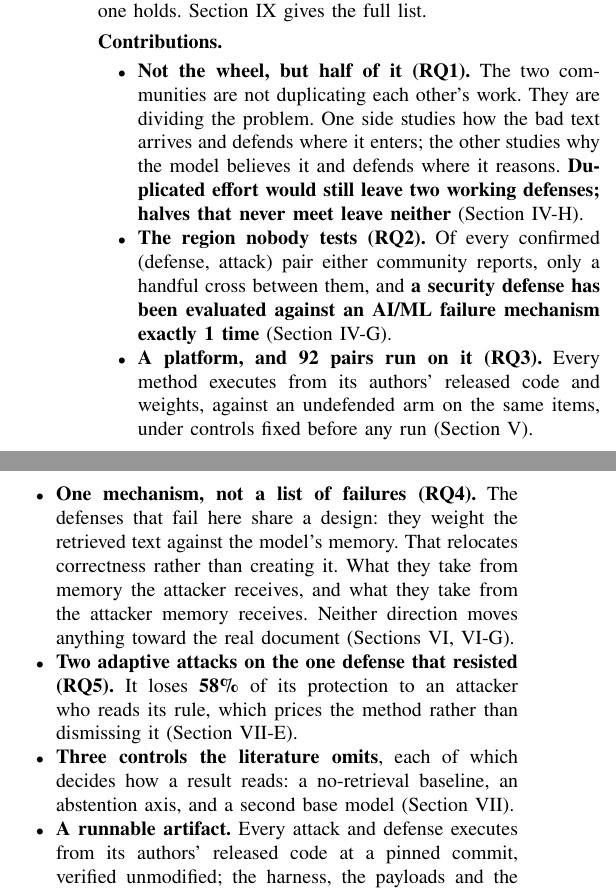
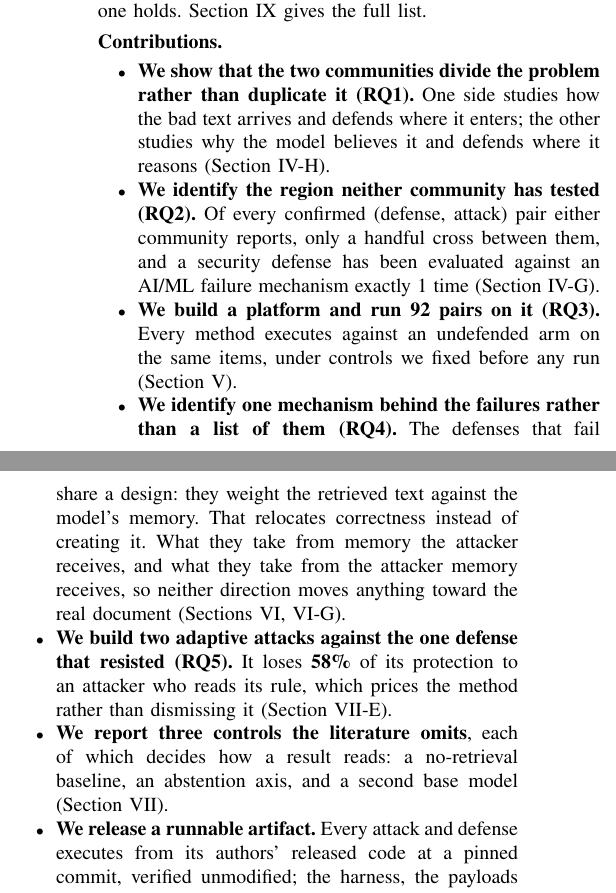
Before and after one commit to Nyamtulla/context_poison, a LaTeX paper (latex/main.tex, which reads latex/sections/01-introduction.tex): two parts of the columns of page 2 of 23, joined at a grey line, cut so that both start at the same text. Compiled offline with pdfLaTeX.

Commit message:
State each contribution as something we did
Every bullet led with a noun phrase: "Not the wheel, but half of it", "One
mechanism, not a list of failures", "A runnable artifact". That names a topic
and leaves the reader to work out what we claim to have done about it. Each
now begins with the verb: we show, we identify, we build, we report, we
release.

"Duplicated effort would still leave two working defenses; halves that never
meet leave neither" is gone. It was an aphorism, and it asserted the
experimental result inside the census contribution, where RQ1's evidence
cannot support it. Section 8 is where the halves are shown to fail.

```diff
--- a/latex/sections/01-introduction.tex
+++ b/latex/sections/01-introduction.tex
@@ -91,41 +91,39 @@ fails, and no evidence at all when one holds. Section~\ref{sec:threats} gives th
 
 \paragraph{Contributions.}
 \begin{itemize}
-\item \textbf{Not the wheel, but half of it (RQ1).} The two communities are
-  not duplicating each other's work. They are dividing the problem. One side
-  studies how the bad text arrives and defends where it enters; the other
-  studies why the model believes it and defends where it reasons.
-  \textbf{Duplicated effort would still leave two working defenses; halves
-  that never meet leave neither} (Section~\ref{sec:parallel}).
+\item \textbf{We show that the two communities divide the problem rather than
+  duplicate it (RQ1).} One side studies how the bad text arrives and defends
+  where it enters; the other studies why the model believes it and defends
+  where it reasons (Section~\ref{sec:parallel}).
 
-\item \textbf{The region nobody tests (RQ2).} Of every confirmed (defense,
-  attack) pair either community reports, only a handful cross between them,
-  and \textbf{a security defense has been evaluated against an AI/ML failure
-  mechanism exactly \NSecDefVsSafetyAttack{} time}
+\item \textbf{We identify the region neither community has tested (RQ2).} Of
+  every confirmed (defense, attack) pair either community reports, only a
+  handful cross between them, and a security defense has been evaluated
+  against an AI/ML failure mechanism exactly \NSecDefVsSafetyAttack{} time
   (Section~\ref{sec:emptycell}).
 
-\item \textbf{A platform, and \NCampaignPairs{} pairs run on it (RQ3).} Every
-  method executes from its authors' released code and weights, against an
-  undefended arm on the same items, under controls fixed before any run
-  (Section~\ref{sec:experiments}).
+\item \textbf{We build a platform and run \NCampaignPairs{} pairs on it
+  (RQ3).} Every method executes against an undefended arm on the same items,
+  under controls we fixed before any run (Section~\ref{sec:experiments}).
 
-\item \textbf{One mechanism, not a list of failures (RQ4).} The defenses that
-  fail here share a design: they weight the retrieved text against the model's
-  memory. That relocates correctness rather than creating it. What they take
-  from memory the attacker receives, and what they take from the attacker
-  memory receives. Neither direction moves anything toward the real document
-  (Sections~\ref{sec:results}, \ref{sec:distractor}).
+\item \textbf{We identify one mechanism behind the failures rather than a list
+  of them (RQ4).} The defenses that fail share a design: they weight the
+  retrieved text against the model's memory. That relocates correctness
+  instead of creating it. What they take from memory the attacker receives,
+  and what they take from the attacker memory receives, so neither direction
+  moves anything toward the real document (Sections~\ref{sec:results},
+  \ref{sec:distractor}).
 
-\item \textbf{Two adaptive attacks on the one defense that resisted (RQ5).} It
-  loses \textbf{\PctAcdRemovedGradient{}\%} of its protection to an attacker
-  who reads its rule, which prices the method rather than dismissing it
-  (Section~\ref{sec:adaptive}).
+\item \textbf{We build two adaptive attacks against the one defense that
+  resisted (RQ5).} It loses \textbf{\PctAcdRemovedGradient{}\%} of its
+  protection to an attacker who reads its rule, which prices the method rather
+  than dismissing it (Section~\ref{sec:adaptive}).
 
-\item \textbf{Three controls the literature omits}, each of which decides how
-  a result reads: a no-retrieval baseline, an abstention axis, and a second
-  base model (Section~\ref{sec:results2}).
+\item \textbf{We report three controls the literature omits}, each of which
+  decides how a result reads: a no-retrieval baseline, an abstention axis, and
+  a second base model (Section~\ref{sec:results2}).
 
-\item \textbf{A runnable artifact.} Every attack and defense executes from its
-  authors' released code at a pinned commit, verified unmodified; the harness,
-  the payloads and the full census ship with it.
+\item \textbf{We release a runnable artifact.} Every attack and defense
+  executes from its authors' released code at a pinned commit, verified
+  unmodified; the harness, the payloads and the full census ship with it.
 \end{itemize}
```
